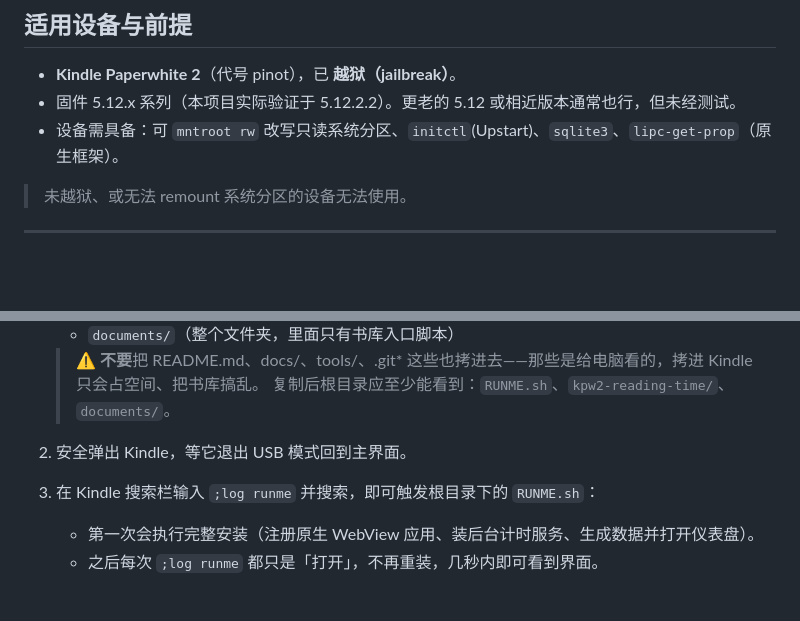
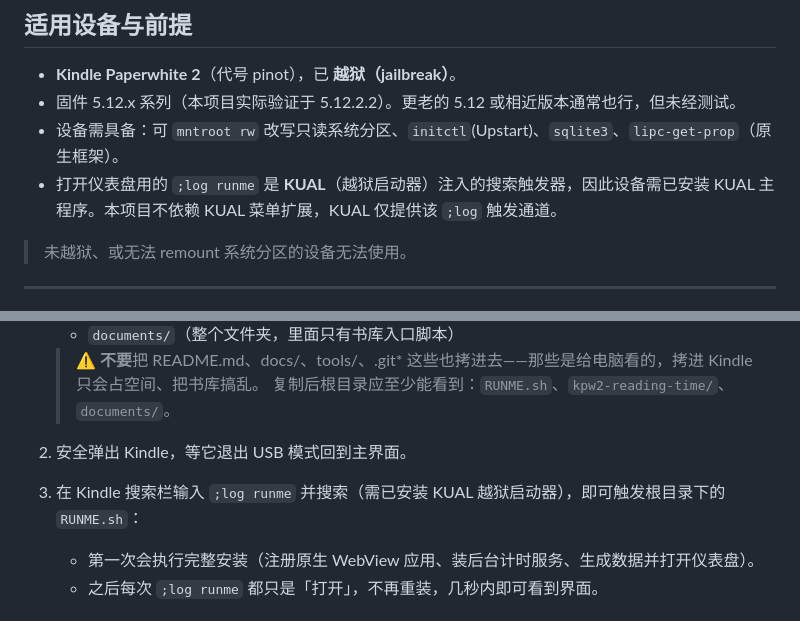
Before and after one commit to Lucky06-aaa/kpw2-reading-time, a Markdown page: README.md, 2 parts joined by grey strips. GitHub-like rendering; blank space fills up the shorter version.

Commit message:
docs: 补充 ;log runme 需已安装 KUAL 主程序的前提说明

```diff
--- a/README.md
+++ b/README.md
@@ -34,6 +34,7 @@
 - **Kindle Paperwhite 2**（代号 pinot），已 **越狱（jailbreak）**。
 - 固件 5.12.x 系列（本项目实际验证于 5.12.2.2）。更老的 5.12 或相近版本通常也行，但未经测试。
 - 设备需具备：可 `mntroot rw` 改写只读系统分区、`initctl`(Upstart)、`sqlite3`、`lipc‑get‑prop`（原生框架）。
+- 打开仪表盘用的 `;log runme` 是 **KUAL**（越狱启动器）注入的搜索触发器，因此设备需已安装 KUAL 主程序。本项目不依赖 KUAL 菜单扩展，KUAL 仅提供该 `;log` 触发通道。
 
 > 未越狱、或无法 remount 系统分区的设备无法使用。
 
@@ -49,7 +50,7 @@
    > ⚠️ **不要**把 README.md、docs/、tools/、.git* 这些也拷进去——那些是给电脑看的，拷进 Kindle 只会占空间、把书库搞乱。
    复制后根目录应至少能看到：`RUNME.sh`、`kpw2-reading-time/`、`documents/`。
 2. 安全弹出 Kindle，等它退出 USB 模式回到主界面。
-3. 在 Kindle 搜索栏输入 `;log runme` 并搜索，即可触发根目录下的 `RUNME.sh`：
+3. 在 Kindle 搜索栏输入 `;log runme` 并搜索（需已安装 KUAL 越狱启动器），即可触发根目录下的 `RUNME.sh`：
    - 第一次会执行完整安装（注册原生 WebView 应用、装后台计时服务、生成数据并打开仪表盘）。
    - 之后每次 `;log runme` 都只是「打开」，不再重装，几秒内即可看到界面。
 
```
